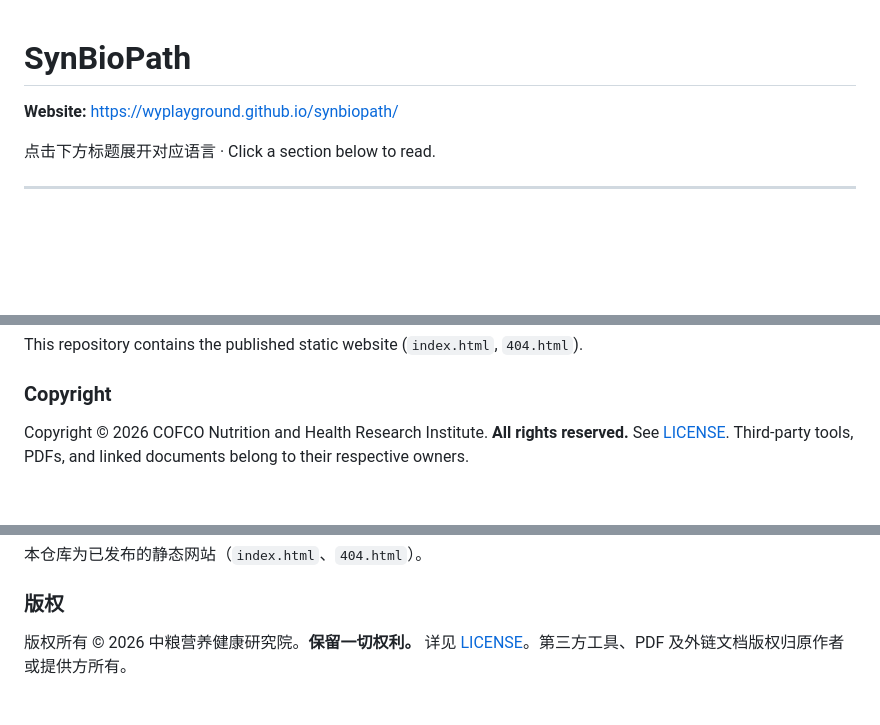
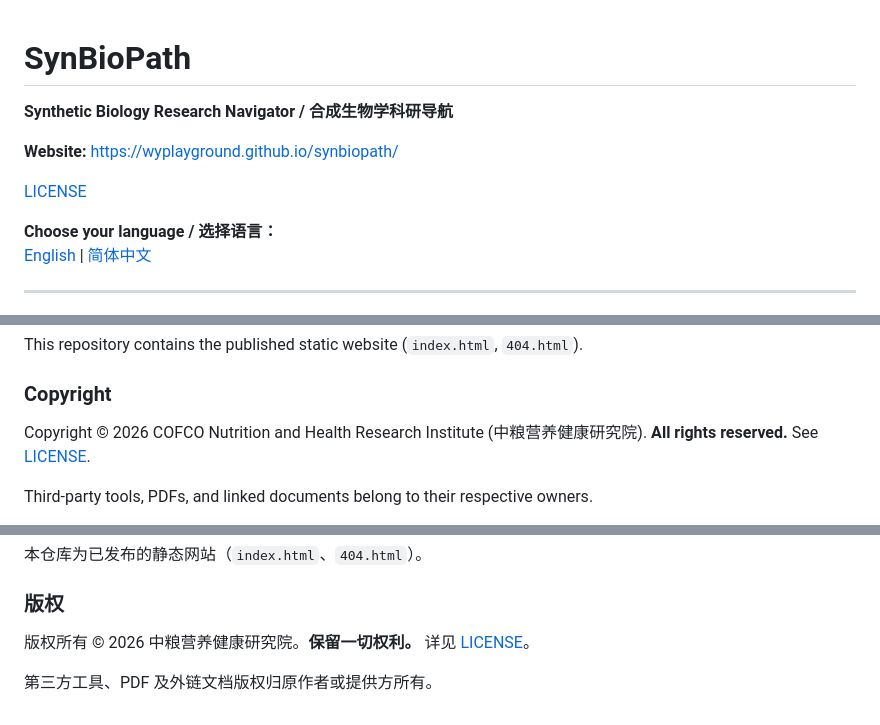
Before and after one commit to Wyplayground/synbiopath, a Markdown page: README.md, 3 parts joined by grey strips. Drawn GitHub-style; folded sections open; blank space fills up the shorter version.

Commit message:
README: 语言切换链接与锚点（对齐 Functional-Peptide-Scanner）

```diff
--- a/README.md
+++ b/README.md
@@ -1,8 +1,13 @@
 # SynBioPath
+
+**Synthetic Biology Research Navigator / 合成生物学科研导航**
 
 **Website:** https://wyplayground.github.io/synbiopath/
 
-点击下方标题展开对应语言 · Click a section below to read.
+[LICENSE](LICENSE)
+
+**Choose your language / 选择语言：**
+[English](#english) | [简体中文](#中文说明)
 
 ---
 
@@ -38,7 +42,7 @@ This repository contains the published static website (`index.html`, `404.html`)
 
 ### Copyright
 
-Copyright © 2026 COFCO Nutrition and Health Research Institute. **All rights reserved.** See [LICENSE](LICENSE). Third-party tools, PDFs, and linked documents belong to their respective owners.
+Copyright © 2026 COFCO Nutrition and Health Research Institute (中粮营养健康研究院). **All rights reserved.** See [LICENSE](LICENSE).
 
-</details>
+Third-party tools, PDFs, and linked documents belong to their respective owners.
 
@@ -74,6 +79,6 @@ SynBioPath（合成生物学科研导航）用于集中展示生信工具、试
 
 ### 版权
 
-版权所有 © 2026 中粮营养健康研究院。**保留一切权利。** 详见 [LICENSE](LICENSE)。第三方工具、PDF 及外链文档版权归原作者或提供方所有。
+版权所有 © 2026 中粮营养健康研究院。**保留一切权利。** 详见 [LICENSE](LICENSE)。
 
-</details>
+第三方工具、PDF 及外链文档版权归原作者或提供方所有。
```
Also changed, not shown: other parts of README.md (+9 -9 lines).
